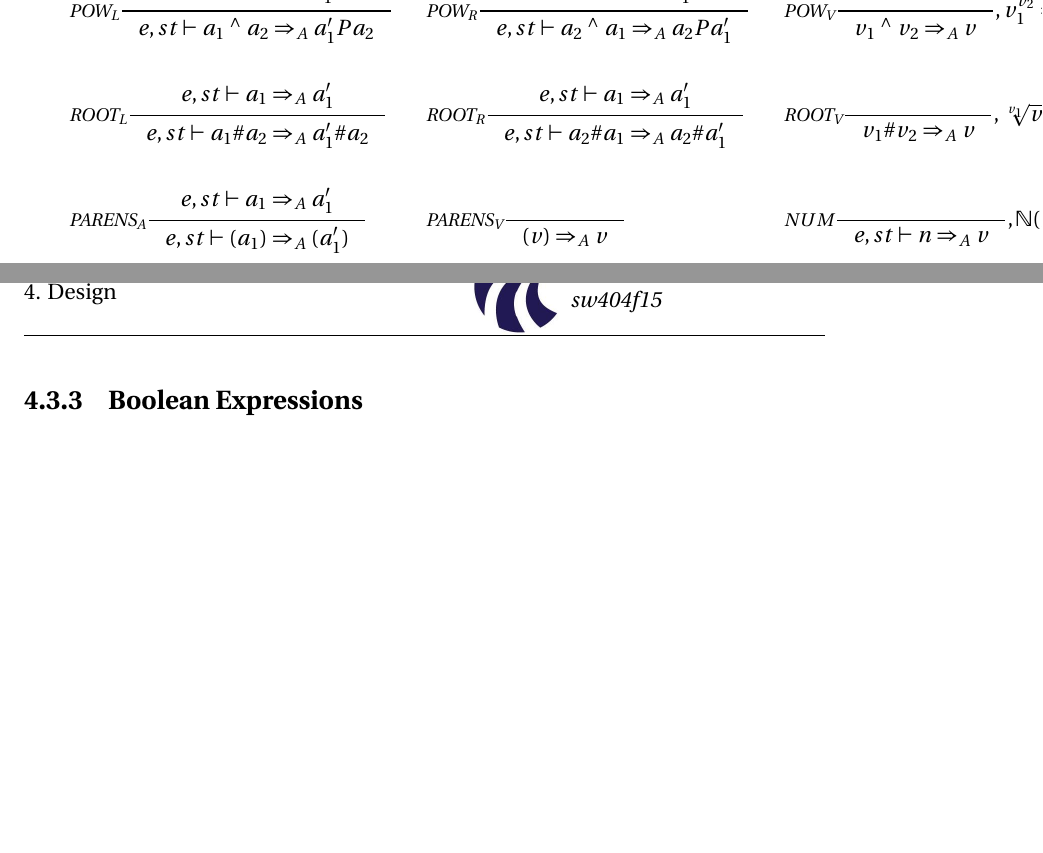
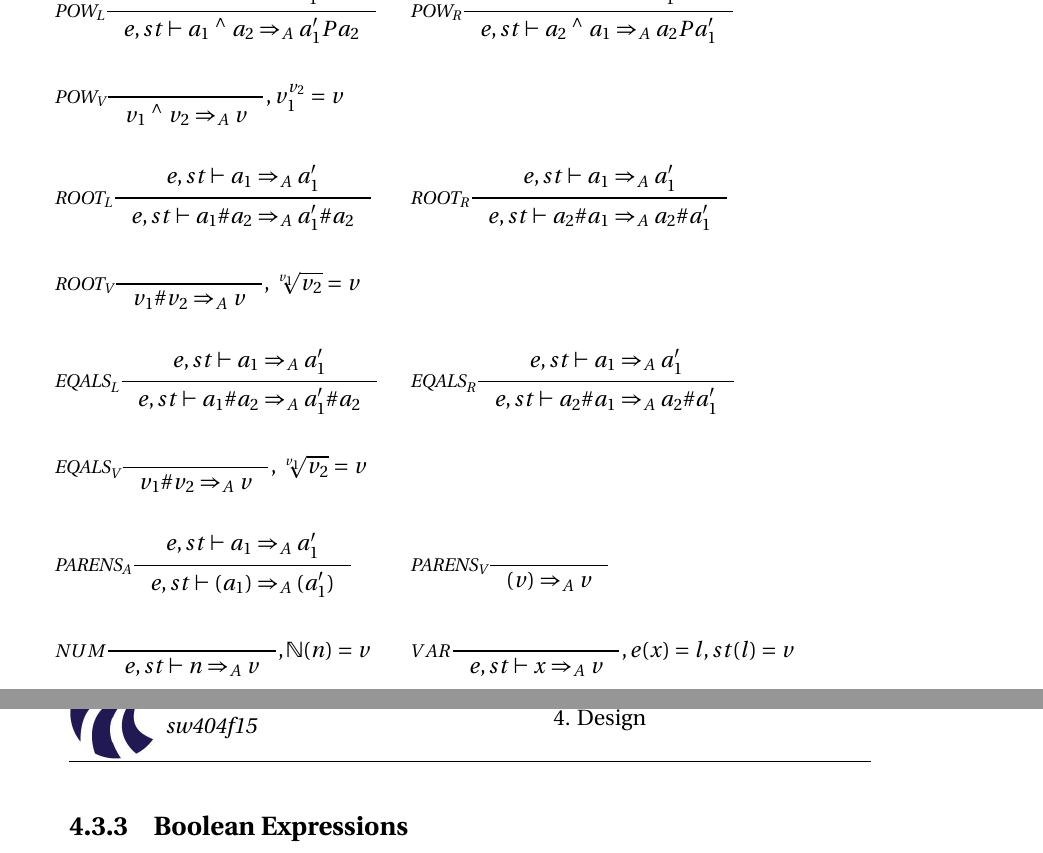
Before and after one commit to simonvandel/TLDR, a LaTeX thesis (Report/master.tex, which reads Report/Design/Semantik/semantik.tex): two parts of pages 50 and 51 of 60 before the commit and two parts of pages 51 and 52 of 61 after it, joined at a grey line, cut so that both start at the same text, the shorter picture padded with empty space. Compiled offline with pdfLaTeX.

Commit message:
semantics

```diff
--- a/Report/Design/Semantik/semantik.tex
+++ b/Report/Design/Semantik/semantik.tex
@@ -85,8 +86,18 @@ The formal semantics will also use the environment-store model.
 &
 &\inference[$\text{ROOT}_\text{R}$]{e,st \vdash a_1 \Rightarrow_A a_1'}
                     {e,st \vdash a_2 \# a_1 \Rightarrow_A a_2 \# a_1'}
+\\\\
+&\inference[$\text{ROOT}_\text{V}$]{}
+                    {v_1 \# v_2 \Rightarrow_A v}
+										{, \sqrt[v_1]{v_2} = v}
+\\\\
+&\inference[$\text{EQALS}_\text{L}$]{e,st \vdash a_1 \Rightarrow_A a_1'}
+                    {e,st \vdash a_1 \# a_2 \Rightarrow_A a_1' \# a_2}
 &
-&\inference[$\text{ROOT}_\text{V}$]{}
+&\inference[$\text{EQALS}_\text{R}$]{e,st \vdash a_1 \Rightarrow_A a_1'}
+                    {e,st \vdash a_2 \# a_1 \Rightarrow_A a_2 \# a_1'}
+\\\\
+&\inference[$\text{EQALS}_\text{V}$]{}
                     {v_1 \# v_2 \Rightarrow_A v}
 										{, \sqrt[v_1]{v_2} = v}
 \\\\
@@ -95,10 +106,14 @@ The formal semantics will also use the environment-store model.
 &
 &\inference[$\text{PARENS}_\text{V}$]{}
                        {(v) \Rightarrow_A v}
-&
+\\\\
 &\inference[$NUM$]{}
                   {e,st \vdash n \Rightarrow_A v}
 									{, \mathbb{N}(n) = v}
+&
+&\inference[$VAR$]{}
+                  {e,st \vdash x \Rightarrow_A v}
+									{,e(x) = l, st(l) = v}
 \end{align*}
 
 \subsection{Boolean Expressions}
```
Also changed, not shown: Report/Design/Semantik/semantik.tex (31 more changed lines).
